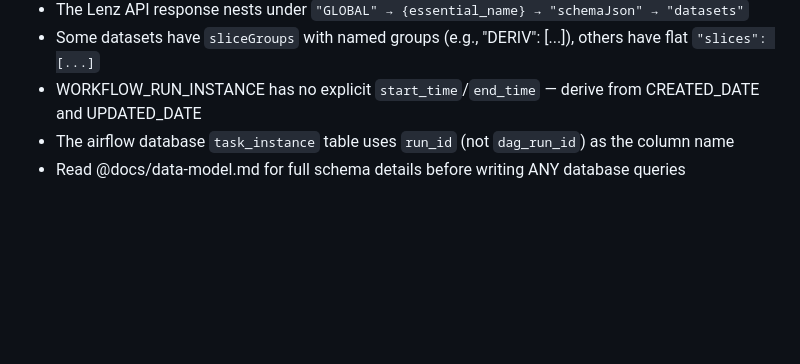
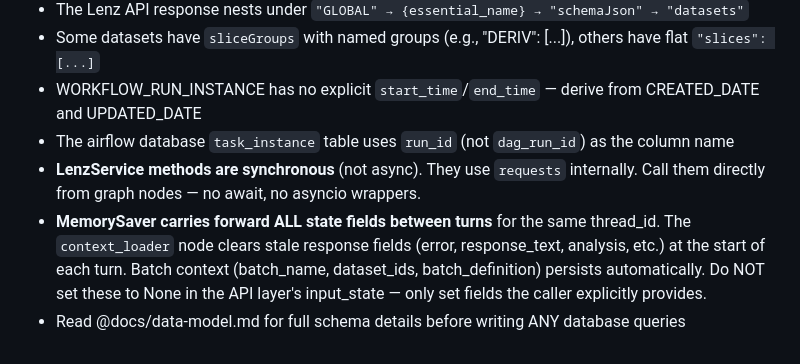
Before and after one commit to GA3773/SENTRY, a Markdown page: CLAUDE.md, the part around the change. GitHub-like rendering; blank space fills up the shorter version.

Commit message:
Add LenzService sync and MemorySaver context gotchas to CLAUDE.md
Document that LenzService is fully synchronous (no await needed)
and that MemorySaver carries forward all state fields between turns
with context_loader clearing stale per-turn fields.

Co-Authored-By: Claude Opus 4.6 <noreply@anthropic.com>

```diff
--- a/CLAUDE.md
+++ b/CLAUDE.md
@@ -104,4 +104,6 @@ ESSENTIAL_MAP = {
 - Some datasets have `sliceGroups` with named groups (e.g., "DERIV": [...]), others have flat `"slices": [...]`
 - WORKFLOW_RUN_INSTANCE has no explicit `start_time`/`end_time` — derive from CREATED_DATE and UPDATED_DATE
 - The airflow database `task_instance` table uses `run_id` (not `dag_run_id`) as the column name
+- **LenzService methods are synchronous** (not async). They use `requests` internally. Call them directly from graph nodes — no await, no asyncio wrappers.
+- **MemorySaver carries forward ALL state fields between turns** for the same thread_id. The `context_loader` node clears stale response fields (error, response_text, analysis, etc.) at the start of each turn. Batch context (batch_name, dataset_ids, batch_definition) persists automatically. Do NOT set these to None in the API layer's input_state — only set fields the caller explicitly provides.
 - Read @docs/data-model.md for full schema details before writing ANY database queries
```
